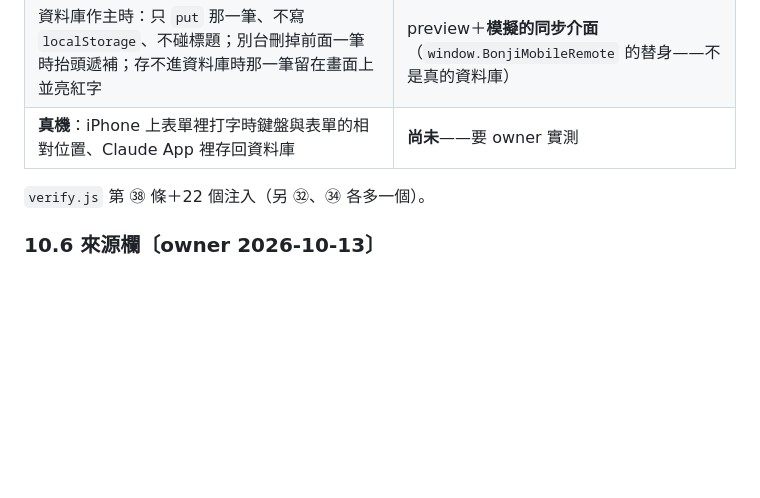
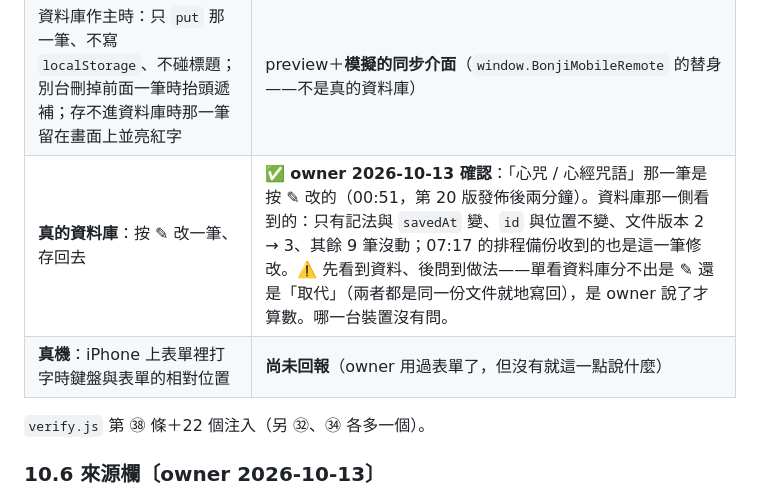
Before and after one commit to scottgfhong310/bonji-mobile, a Markdown page: DESIGN.md, the part around the change. Drawn GitHub-style; blank space fills up the shorter version.

Commit message:
docs(DESIGN §10.5): 按 ✎ 改一筆、存回真的資料庫——owner 確認（2026-10-13「心咒 / 心經咒語」那一筆）
資料庫那一側：只有記法與 savedAt 變、id 與位置不變、文件版本 2 → 3、其餘 9 筆沒動。
單看資料庫分不出是 ✎ 還是「取代」，是 owner 說了才算數。鍵盤與表單的相對位置尚未回報。

Co-Authored-By: Claude Opus 5.5 <noreply@anthropic.com>

```diff
--- a/DESIGN.md
+++ b/DESIGN.md
@@ -379,7 +379,8 @@ owner 的需求：「在所儲存了的 `.json` 中的 item，增加一個 edit
 | 沒有更動按儲存不寫入；有更動按取消要再按一次；記法清空不給存；點面板外／Esc 不關 | 同上（程式觸發點擊） |
 | 別處加了一筆 ⇒ 第一下不執行、表單留著，第二下存在對的那一筆；那一筆在別處被刪 ⇒ 存不回去 | 同上（直接改儲存區模擬另一個畫面） |
 | 資料庫作主時：只 `put` 那一筆、不寫 `localStorage`、不碰標題；別台刪掉前面一筆時抬頭遞補；存不進資料庫時那一筆留在畫面上並亮紅字 | preview＋**模擬的同步介面**（`window.BonjiMobileRemote` 的替身——不是真的資料庫） |
-| **真機**：iPhone 上表單裡打字時鍵盤與表單的相對位置、Claude App 裡存回資料庫 | **尚未**——要 owner 實測 |
+| **真的資料庫**：按 ✎ 改一筆、存回去 | ✅ **owner 2026-10-13 確認**：「心咒 / 心經咒語」那一筆是按 ✎ 改的（00:51，第 20 版發佈後兩分鐘）。資料庫那一側看到的：只有記法與 `savedAt` 變、`id` 與位置不變、文件版本 2 → 3、其餘 9 筆沒動；07:17 的排程備份收到的也是這一筆修改。⚠️ 先看到資料、後問到做法——單看資料庫分不出是 ✎ 還是「取代」（兩者都是同一份文件就地寫回），是 owner 說了才算數。哪一台裝置沒有問。 |
+| **真機**：iPhone 上表單裡打字時鍵盤與表單的相對位置 | **尚未回報**（owner 用過表單了，但沒有就這一點說什麼） |
 
 `verify.js` 第 ㊳ 條＋22 個注入（另 ㉜、㉞ 各多一個）。
 
```
